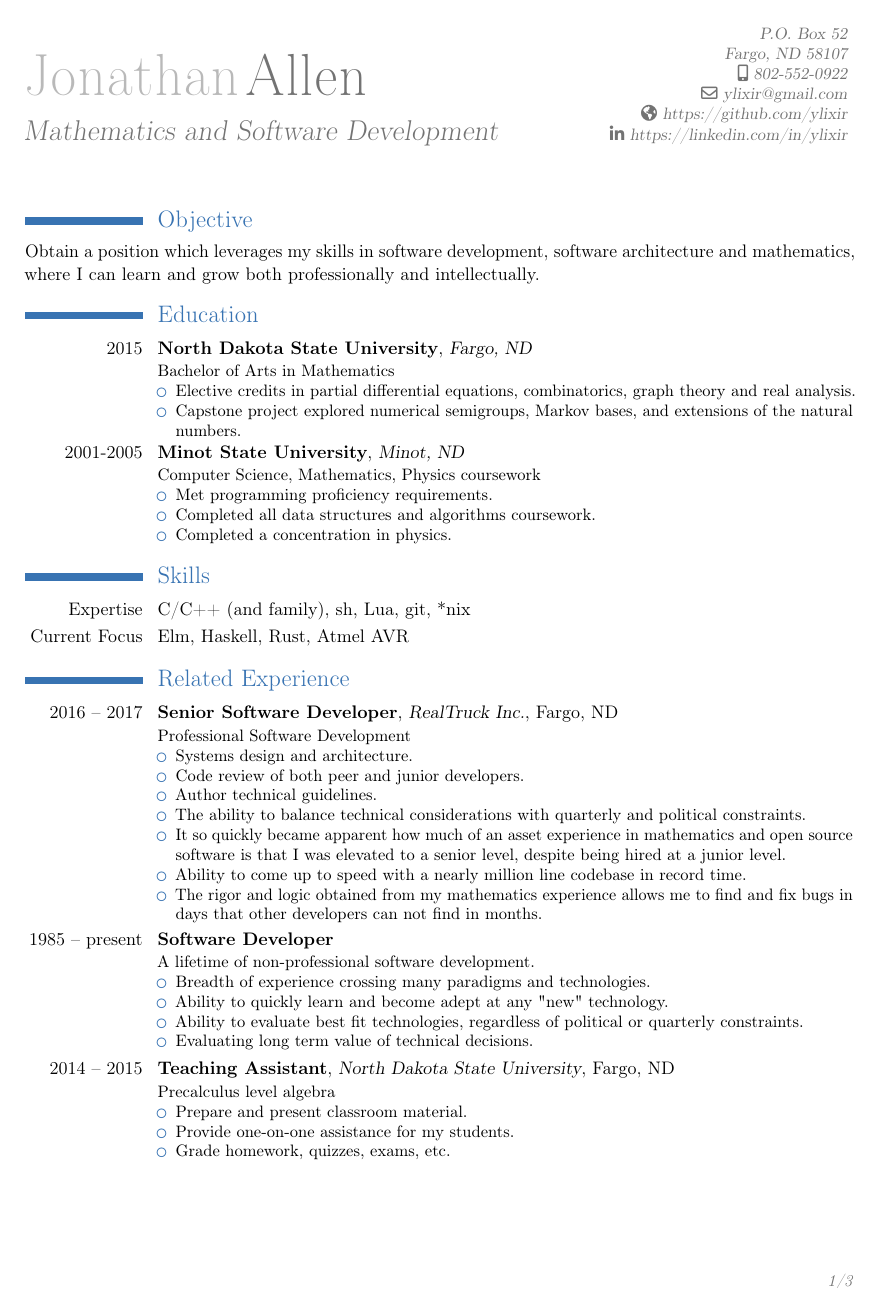
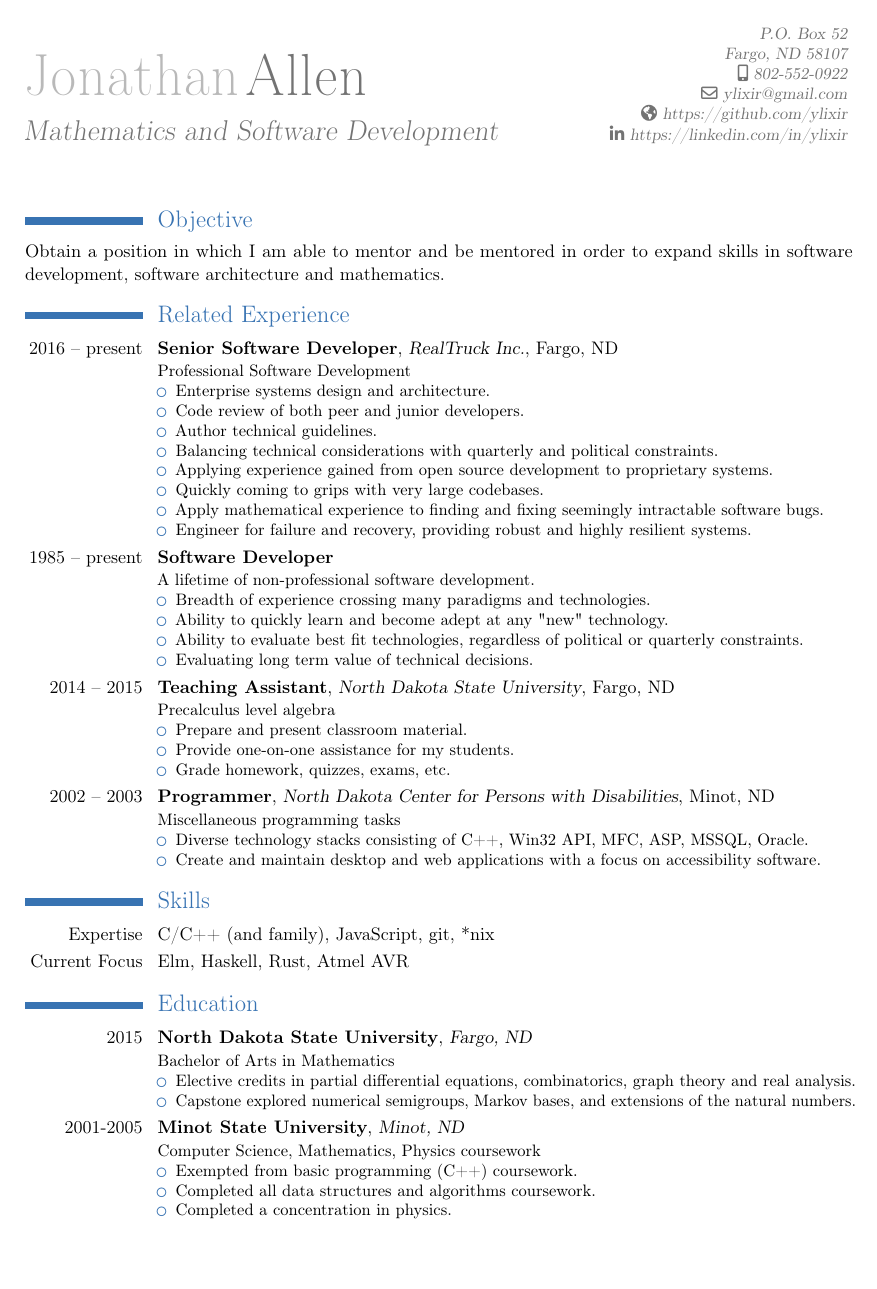
Before and after one commit to ylixir/resume, a LaTeX CV (resume.tex): page 1 of 3 before the commit and page 1 of 2 after it. Compiled offline with pdfLaTeX.

Commit message:
trim resume fat

```diff
--- a/resume.tex
+++ b/resume.tex
@@ -23,50 +23,26 @@
 \maketitle
 
 \section{Objective}
-Obtain a position which leverages my skills in software development, software architecture and mathematics, where I can learn and grow both professionally and intellectually.
-\section{Education}
-\cventry{2015}{North Dakota State University}{Fargo, ND}{}{}{
-Bachelor of Arts in Mathematics
+Obtain a position in which I am able to mentor and be mentored in order to expand skills in software development, software architecture and mathematics.
+\section{Related Experience}
+\cventry{2016 -- present}{Senior Software Developer}{RealTruck Inc.}{Fargo, ND}{}{Professional Software Development
 \begin{itemize}
 \item
-Elective credits in partial differential equations, combinatorics, graph theory and real analysis.
-\item
-Capstone project explored numerical semigroups, Markov bases, and extensions of the natural numbers.
-\end{itemize}
-}
-\cventry{2001-2005}{Minot State University}{Minot, ND}{}{}{
-Computer Science, Mathematics, Physics coursework
-\begin{itemize}
-\item
-Met programming proficiency requirements.
-\item
-Completed all data structures and algorithms coursework.
-\item
-Completed a concentration in physics.
-\end{itemize}
-}
-
-\section{Skills}
-\cvitem{Expertise}{C/C++ (and family), sh, Lua, git, *nix}
-\cvitem{Current Focus}{Elm, Haskell, Rust, Atmel AVR}
-
-\section{Related Experience}
-\cventry{2016 -- 2017}{Senior Software Developer}{RealTruck Inc.}{Fargo, ND}{}{Professional Software Development
-\begin{itemize}
-\item
-Systems design and architecture.
+Enterprise systems design and architecture.
 \item
 Code review of both peer and junior developers.
 \item
 Author technical guidelines.
 \item
-The ability to balance technical considerations with quarterly and political constraints.
+Balancing technical considerations with quarterly and political constraints.
 \item
-It so quickly became apparent how much of an asset experience in mathematics and open source software is that I was elevated to a senior level, despite being hired at a junior level.
+Applying experience gained from open source development to proprietary systems.
 \item
-Ability to come up to speed with a nearly million line codebase in record time.
+Quickly coming to grips with very large codebases.
 \item
-The rigor and logic obtained from my mathematics experience allows me to find and fix bugs in days that other developers can not find in months.
+Apply mathematical experience to finding and fixing seemingly intractable software bugs.
+\item
+Engineer for failure and recovery, providing robust and highly resilient systems.
 \end{itemize}}
 \cventry{1985 -- present}{Software Developer}{}{}{}{A lifetime of non-professional software development.
 \begin{itemize}
@@ -100,14 +67,36 @@ Grade homework, quizzes, exams, etc.
 \cventry{2002 -- 2003}{Programmer}{North Dakota Center for Persons with Disabilities}{Minot, ND}{}{Miscellaneous programming tasks
 \begin{itemize}
 \item
-Use C++ and Win32 to maintain and create accessibility software.
+Diverse technology stacks consisting of C++, Win32 API, MFC, ASP, MSSQL, Oracle.
 \item
-Use ASP to create and maintain web applications.
-\item
-Use SQL to interface with database back ends.
-\item
-Design and maintain databases using MSSQL and Oracle.
+Create and maintain desktop and web applications with a focus on accessibility software.
 \end{itemize}
 }
-\section{Technical Achievements}
+
+\section{Skills}
+\cvitem{Expertise}{C/C++ (and family), JavaScript, git, *nix}
+\cvitem{Current Focus}{Elm, Haskell, Rust, Atmel AVR}
+
+\section{Education}
+\cventry{2015}{North Dakota State University}{Fargo, ND}{}{}{
+Bachelor of Arts in Mathematics
+\begin{itemize}
+\item
+Elective credits in partial differential equations, combinatorics, graph theory and real analysis.
+\item
+Capstone explored numerical semigroups, Markov bases, and extensions of the natural numbers.
+\end{itemize}
+}
+\cventry{2001-2005}{Minot State University}{Minot, ND}{}{}{
+Computer Science, Mathematics, Physics coursework
+\begin{itemize}
+\item
+Exempted from basic programming (C++) coursework.
+\item
+Completed all data structures and algorithms coursework.
+\item
+Completed a concentration in physics.
+\end{itemize}
+}
+\section{Selected Technical Achievements}
 \cventry{2017}{Sales tax system}{}{https://www.realtruck.com}{}{
```
Also changed, not shown: letter.pdf, resume.pdf, resume.tex (31 more changed lines).
